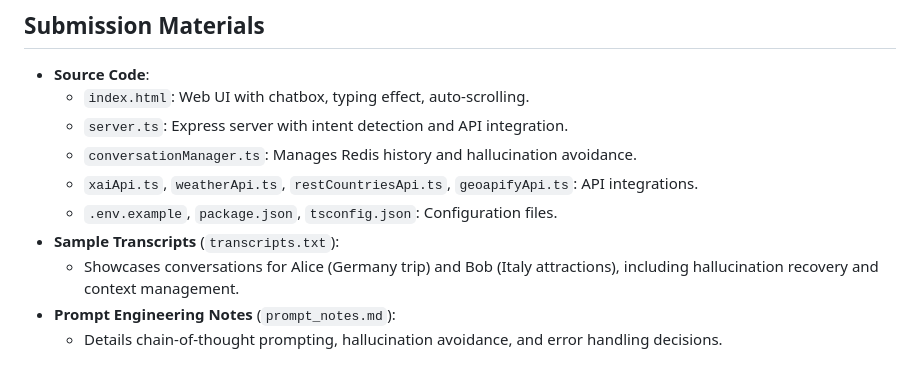
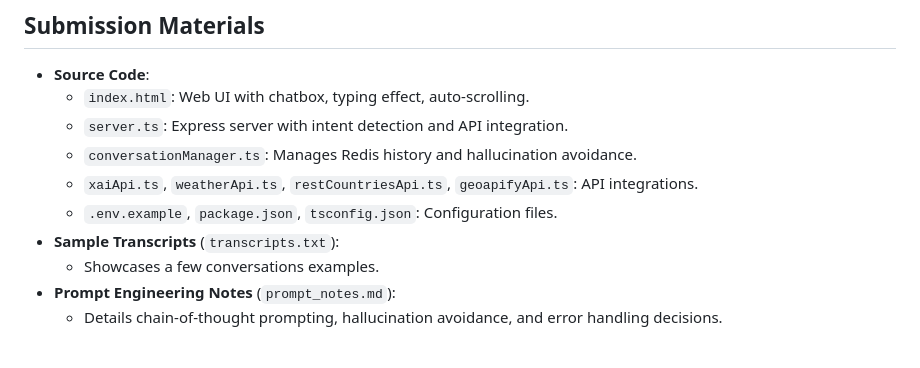
Before and after one commit to Yahel-G/travel-assistant, a Markdown page: README.md, the part around the change. Drawn GitHub-style.

```diff
--- a/README.md
+++ b/README.md
@@ -139,7 +139,7 @@ Replace placeholders with your credentials.
   - `xaiApi.ts`, `weatherApi.ts`, `restCountriesApi.ts`, `geoapifyApi.ts`: API integrations.
   - `.env.example`, `package.json`, `tsconfig.json`: Configuration files.
 - **Sample Transcripts** (`transcripts.txt`):
-  - Showcases conversations for Alice (Germany trip) and Bob (Italy attractions), including hallucination recovery and context management.
+  - Showcases a few conversations examples.
 - **Prompt Engineering Notes** (`prompt_notes.md`):
   - Details chain-of-thought prompting, hallucination avoidance, and error handling decisions.
 
```
